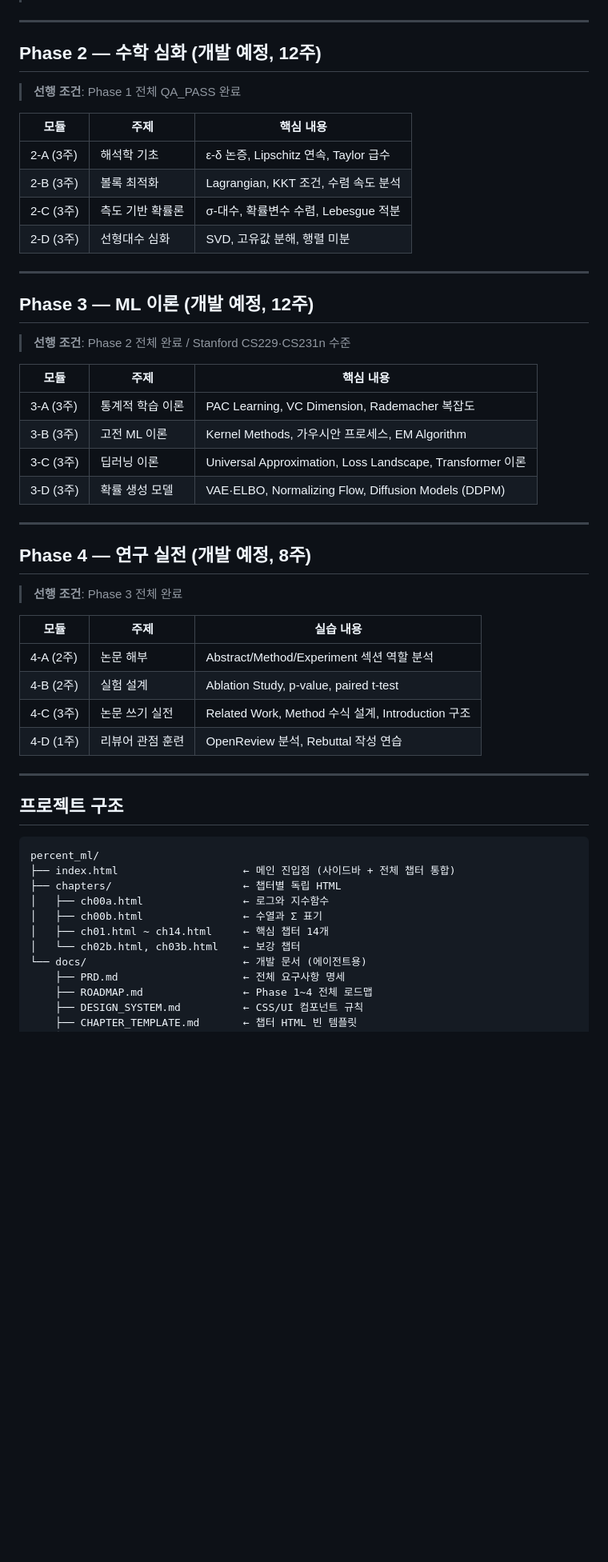
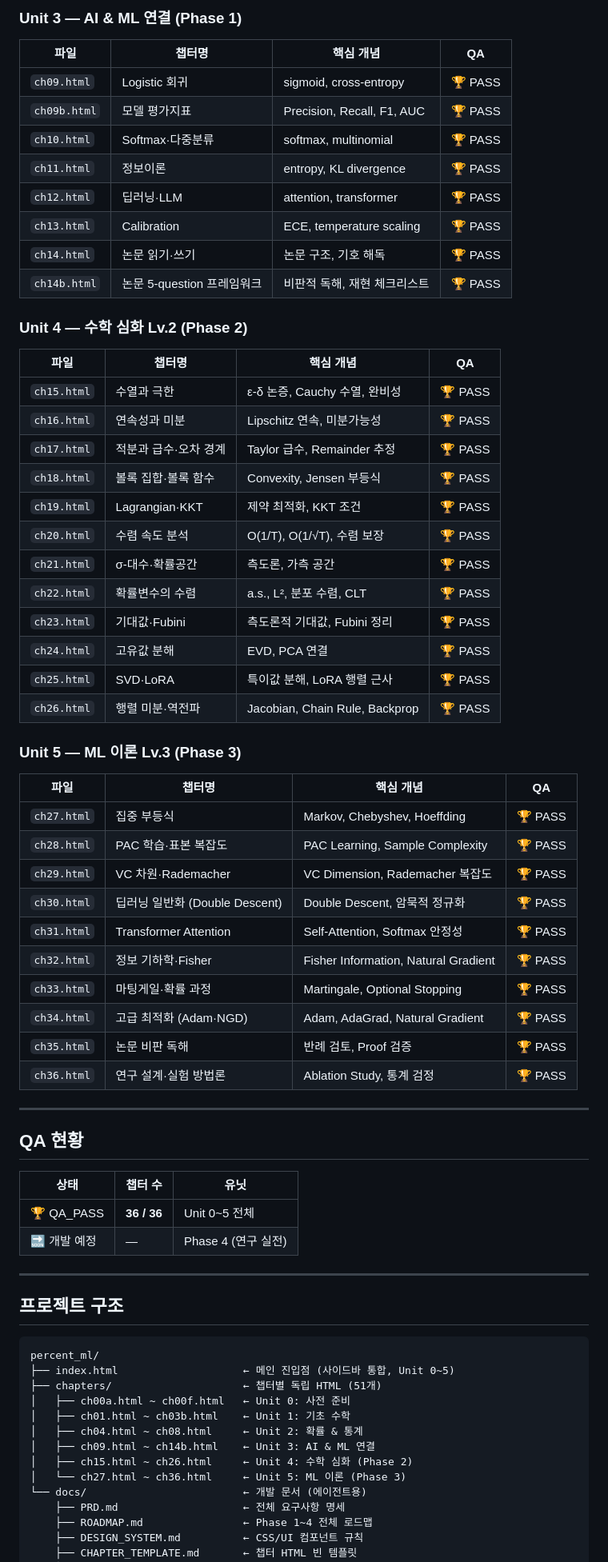
Before and after one commit to quentinjeon/ai-master-degree-edu, a Markdown page: README.md, the part around one of its changes. Shown at 80% size. Drawn GitHub-style; blank space fills up the shorter version.

Commit message:
docs: README Phase 2·3 완료 반영 및 전체 챕터 목록 최신화
Made-with: Cursor

````diff
--- a/README.md
+++ b/README.md
@@ -133,42 +137,56 @@ Phase 4 │  8주   │ 연구 실전       → "SCI 논문을 스스로 쓴다"
+### Unit 3 — AI & ML 연결 (Phase 1)
+
+| 파일 | 챕터명 | 핵심 개념 | QA |
+|------|--------|----------|----|
+| `ch09.html` | Logistic 회귀 | sigmoid, cross-entropy | 🏆 PASS |
+| `ch09b.html` | 모델 평가지표 | Precision, Recall, F1, AUC | 🏆 PASS |
+| `ch10.html` | Softmax·다중분류 | softmax, multinomial | 🏆 PASS |
+| `ch11.html` | 정보이론 | entropy, KL divergence | 🏆 PASS |
+| `ch12.html` | 딥러닝·LLM | attention, transformer | 🏆 PASS |
+| `ch13.html` | Calibration | ECE, temperature scaling | 🏆 PASS |
+| `ch14.html` | 논문 읽기·쓰기 | 논문 구조, 기호 해독 | 🏆 PASS |
+| `ch14b.html` | 논문 5-question 프레임워크 | 비판적 독해, 재현 체크리스트 | 🏆 PASS |
+
+### Unit 4 — 수학 심화 Lv.2 (Phase 2)
+
+| 파일 | 챕터명 | 핵심 개념 | QA |
+|------|--------|----------|----|
+| `ch15.html` | 수열과 극한 | ε-δ 논증, Cauchy 수열, 완비성 | 🏆 PASS |
+| `ch16.html` | 연속성과 미분 | Lipschitz 연속, 미분가능성 | 🏆 PASS |
+| `ch17.html` | 적분과 급수·오차 경계 | Taylor 급수, Remainder 추정 | 🏆 PASS |
+| `ch18.html` | 볼록 집합·볼록 함수 | Convexity, Jensen 부등식 | 🏆 PASS |
+| `ch19.html` | Lagrangian·KKT | 제약 최적화, KKT 조건 | 🏆 PASS |
+| `ch20.html` | 수렴 속도 분석 | O(1/T), O(1/√T), 수렴 보장 | 🏆 PASS |
+| `ch21.html` | σ-대수·확률공간 | 측도론, 가측 공간 | 🏆 PASS |
+| `ch22.html` | 확률변수의 수렴 | a.s., L², 분포 수렴, CLT | 🏆 PASS |
+| `ch23.html` | 기대값·Fubini | 측도론적 기대값, Fubini 정리 | 🏆 PASS |
+| `ch24.html` | 고유값 분해 | EVD, PCA 연결 | 🏆 PASS |
+| `ch25.html` | SVD·LoRA | 특이값 분해, LoRA 행렬 근사 | 🏆 PASS |
+| `ch26.html` | 행렬 미분·역전파 | Jacobian, Chain Rule, Backprop | 🏆 PASS |
+
+### Unit 5 — ML 이론 Lv.3 (Phase 3)
+
+| 파일 | 챕터명 | 핵심 개념 | QA |
+|------|--------|----------|----|
+| `ch27.html` | 집중 부등식 | Markov, Chebyshev, Hoeffding | 🏆 PASS |
+| `ch28.html` | PAC 학습·표본 복잡도 | PAC Learning, Sample Complexity | 🏆 PASS |
+| `ch29.html` | VC 차원·Rademacher | VC Dimension, Rademacher 복잡도 | 🏆 PASS |
+| `ch30.html` | 딥러닝 일반화 (Double Descent) | Double Descent, 암묵적 정규화 | 🏆 PASS |
+| `ch31.html` | Transformer Attention | Self-Attention, Softmax 안정성 | 🏆 PASS |
+| `ch32.html` | 정보 기하학·Fisher | Fisher Information, Natural Gradient | 🏆 PASS |
+| `ch33.html` | 마팅게일·확률 과정 | Martingale, Optional Stopping | 🏆 PASS |
+| `ch34.html` | 고급 최적화 (Adam·NGD) | Adam, AdaGrad, Natural Gradient | 🏆 PASS |
+| `ch35.html` | 논문 비판 독해 | 반례 검토, Proof 검증 | 🏆 PASS |
+| `ch36.html` | 연구 설계·실험 방법론 | Ablation Study, 통계 검정 | 🏆 PASS |
 
 ---
 
-## Phase 2 — 수학 심화 (개발 예정, 12주)
+## QA 현황
 
-> **선행 조건**: Phase 1 전체 QA_PASS 완료
-
-| 모듈 | 주제 | 핵심 내용 |
-|------|------|----------|
-| 2-A (3주) | 해석학 기초 | ε-δ 논증, Lipschitz 연속, Taylor 급수 |
-| 2-B (3주) | 볼록 최적화 | Lagrangian, KKT 조건, 수렴 속도 분석 |
-| 2-C (3주) | 측도 기반 확률론 | σ-대수, 확률변수 수렴, Lebesgue 적분 |
-| 2-D (3주) | 선형대수 심화 | SVD, 고유값 분해, 행렬 미분 |
-
----
-
-## Phase 3 — ML 이론 (개발 예정, 12주)
-
-> **선행 조건**: Phase 2 전체 완료 / Stanford CS229·CS231n 수준
-
-| 모듈 | 주제 | 핵심 내용 |
-|------|------|----------|
-| 3-A (3주) | 통계적 학습 이론 | PAC Learning, VC Dimension, Rademacher 복잡도 |
-| 3-B (3주) | 고전 ML 이론 | Kernel Methods, 가우시안 프로세스, EM Algorithm |
-| 3-C (3주) | 딥러닝 이론 | Universal Approximation, Loss Landscape, Transformer 이론 |
-| 3-D (3주) | 확률 생성 모델 | VAE·ELBO, Normalizing Flow, Diffusion Models (DDPM) |
-
----
-
-## Phase 4 — 연구 실전 (개발 예정, 8주)
-
-> **선행 조건**: Phase 3 전체 완료
-
-| 모듈 | 주제 | 실습 내용 |
-|------|------|----------|
-| 4-A (2주) | 논문 해부 | Abstract/Method/Experiment 섹션 역할 분석 |
-| 4-B (2주) | 실험 설계 | Ablation Study, p-value, paired t-test |
-| 4-C (3주) | 논문 쓰기 실전 | Related Work, Method 수식 설계, Introduction 구조 |
-| 4-D (1주) | 리뷰어 관점 훈련 | OpenReview 분석, Rebuttal 작성 연습 |
+| 상태 | 챕터 수 | 유닛 |
+|------|--------|------|
+| 🏆 QA_PASS | **36 / 36** | Unit 0~5 전체 |
+| 🔜 개발 예정 | — | Phase 4 (연구 실전) |
 
 ---
 
@@ -176,12 +194,14 @@ Phase 4 │  8주   │ 연구 실전       → "SCI 논문을 스스로 쓴다"
 
 ```
 percent_ml/
-├── index.html                    ← 메인 진입점 (사이드바 + 전체 챕터 통합)
-├── chapters/                     ← 챕터별 독립 HTML
-│   ├── ch00a.html                ← 로그와 지수함수
-│   ├── ch00b.html                ← 수열과 Σ 표기
-│   ├── ch01.html ~ ch14.html     ← 핵심 챕터 14개
-│   └── ch02b.html, ch03b.html    ← 보강 챕터
+├── index.html                    ← 메인 진입점 (사이드바 통합, Unit 0~5)
+├── chapters/                     ← 챕터별 독립 HTML (51개)
+│   ├── ch00a.html ~ ch00f.html   ← Unit 0: 사전 준비
+│   ├── ch01.html ~ ch03b.html    ← Unit 1: 기초 수학
+│   ├── ch04.html ~ ch08.html     ← Unit 2: 확률 & 통계
+│   ├── ch09.html ~ ch14b.html    ← Unit 3: AI & ML 연결
+│   ├── ch15.html ~ ch26.html     ← Unit 4: 수학 심화 (Phase 2)
+│   └── ch27.html ~ ch36.html     ← Unit 5: ML 이론 (Phase 3)
 └── docs/                         ← 개발 문서 (에이전트용)
     ├── PRD.md                    ← 전체 요구사항 명세
     ├── ROADMAP.md                ← Phase 1~4 전체 로드맵
````
Also changed, not shown: other parts of README.md (+54 -65 lines).
